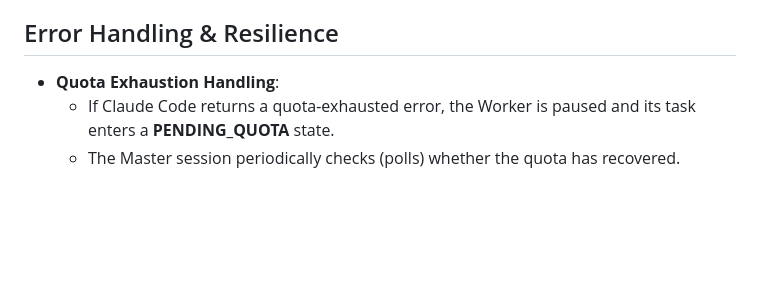
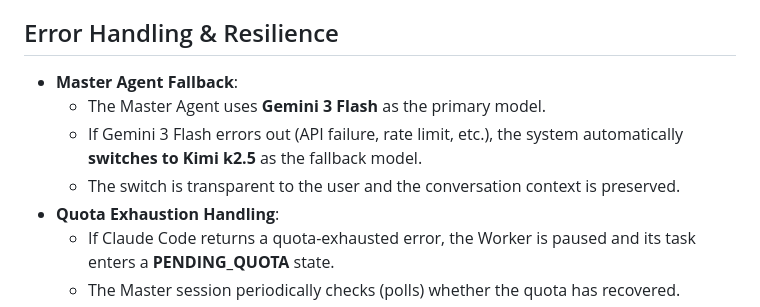
Before and after one commit to zixuzixu/charlie-bot, a Markdown page: project.md, the part around the change. Drawn GitHub-style; blank space fills up the shorter version.

Commit message:
docs: add Master Agent fallback from Gemini 3 Flash to Kimi k2.5

```diff
--- a/project.md
+++ b/project.md
@@ -141,6 +141,10 @@
    - When a Worker finishes, the Master is notified and can decide next steps (spawn more Workers, summarize to user, etc.).
 
 ## Error Handling & Resilience
+- **Master Agent Fallback**:
+  - The Master Agent uses **Gemini 3 Flash** as the primary model.
+  - If Gemini 3 Flash errors out (API failure, rate limit, etc.), the system automatically **switches to Kimi k2.5** as the fallback model.
+  - The switch is transparent to the user and the conversation context is preserved.
 - **Quota Exhaustion Handling**:
   - If Claude Code returns a quota-exhausted error, the Worker is paused and its task enters a **PENDING_QUOTA** state.
   - The Master session periodically checks (polls) whether the quota has recovered.
```
